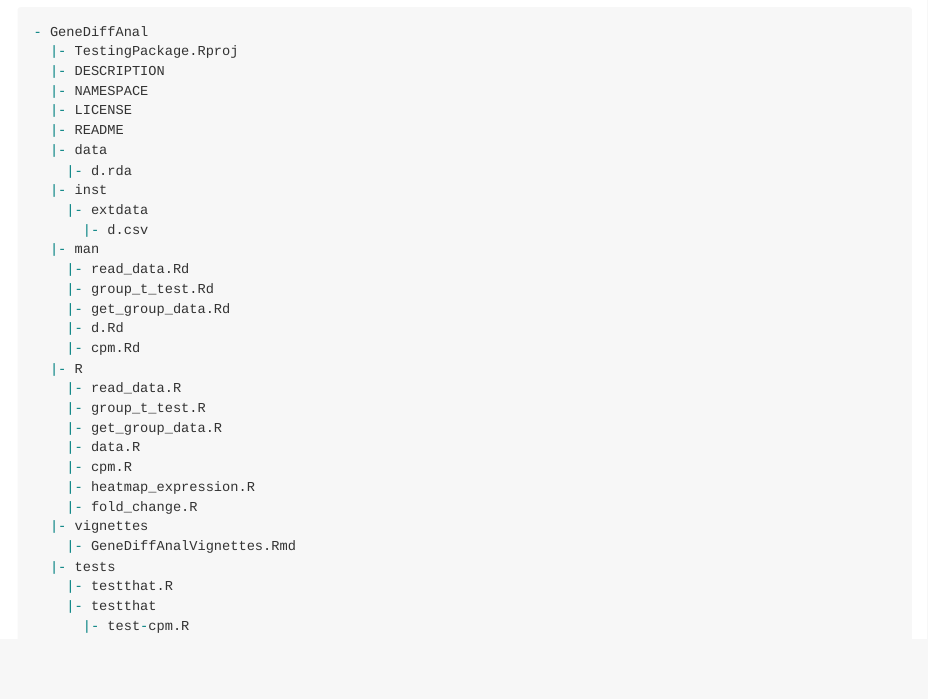
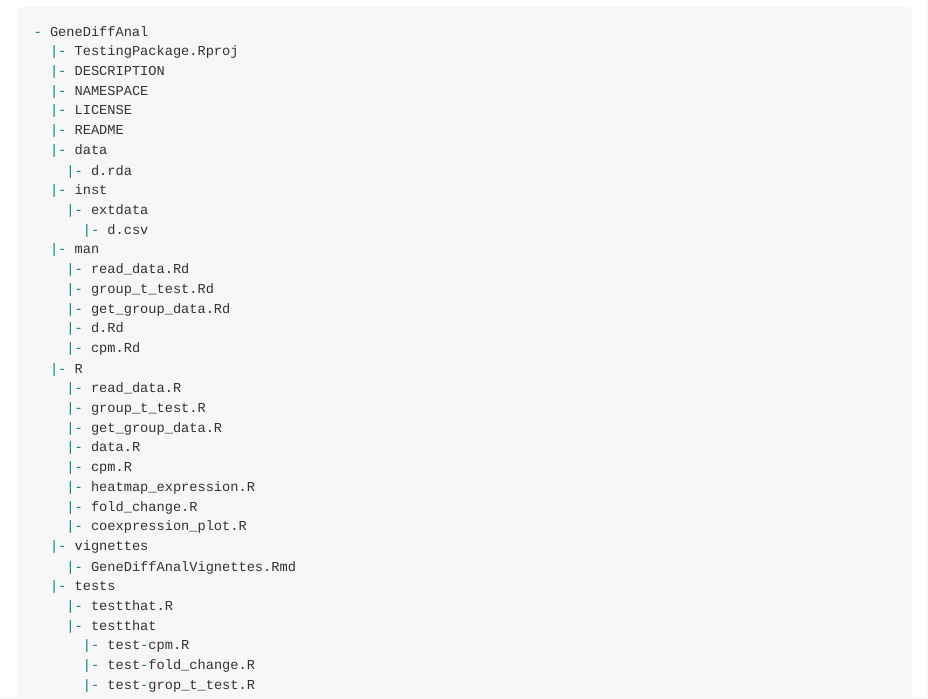
Before and after one commit to jun-hyuk-park/GeneDiffAnal, an R Markdown document (README.Rmd): the page in a window 1100 px wide, from 2640 px down. The pictures show the output file README.md that the author committed with the source, drawn offline in the style of GitHub.

Commit message:
readme update

````diff
--- a/README.Rmd
+++ b/README.Rmd
@@ -149,4 +149,6 @@ To submit an issue, use the GitHub issues.
     |- testthat.R
     |- testthat
       |- test-cpm.R
+      |- test-fold_change.R
+      |- test-grop_t_test.R
 ```
````
Also changed, not shown: README.md.
